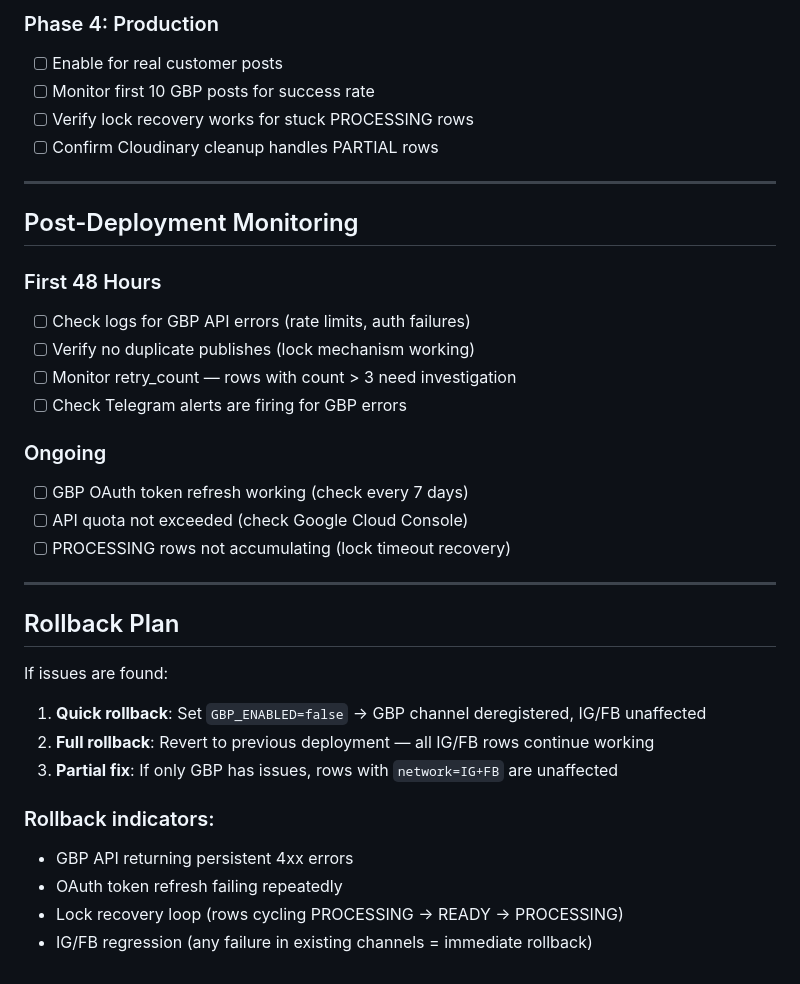
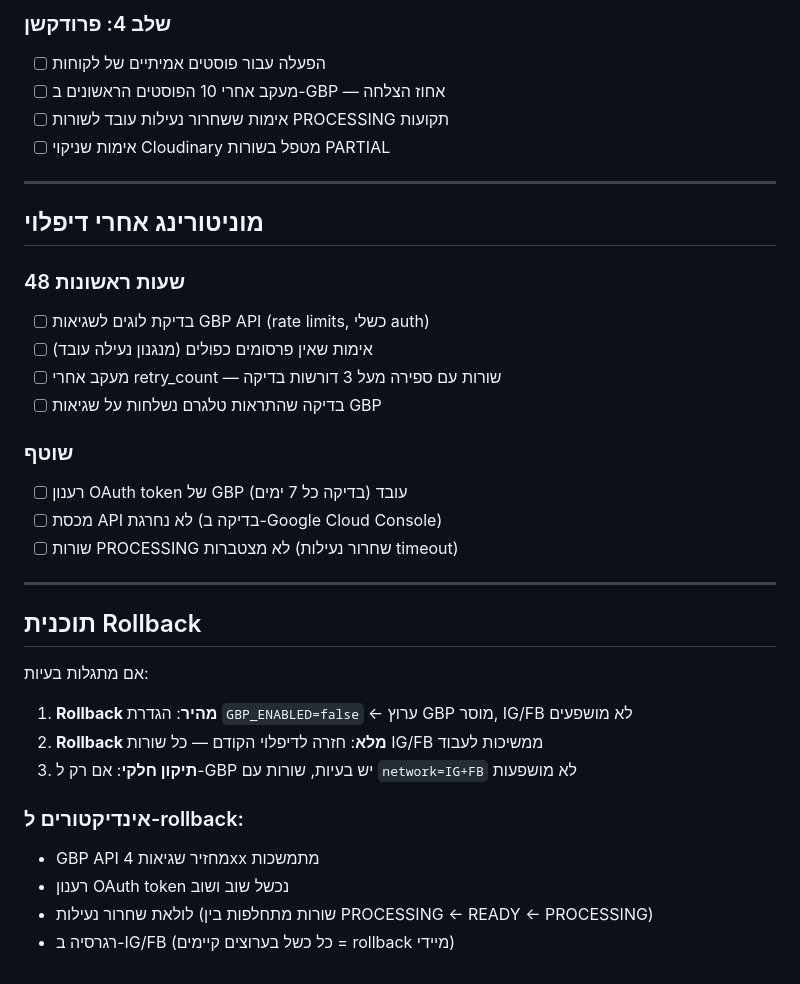
Before and after one commit to amirbiron/multi-channel-publisher, a Markdown page: DEPLOYMENT_CHECKLIST.md, the part around one of its changes. Drawn GitHub-style.

```diff
--- a/DEPLOYMENT_CHECKLIST.md
+++ b/DEPLOYMENT_CHECKLIST.md
@@ -58,37 +58,37 @@
 
-### Phase 4: Production
-- [ ] Enable for real customer posts
-- [ ] Monitor first 10 GBP posts for success rate
-- [ ] Verify lock recovery works for stuck PROCESSING rows
-- [ ] Confirm Cloudinary cleanup handles PARTIAL rows
+### שלב 4: פרודקשן
+- [ ] הפעלה עבור פוסטים אמיתיים של לקוחות
+- [ ] מעקב אחרי 10 הפוסטים הראשונים ב-GBP — אחוז הצלחה
+- [ ] אימות ששחרור נעילות עובד לשורות PROCESSING תקועות
+- [ ] אימות שניקוי Cloudinary מטפל בשורות PARTIAL
 
 ---
 
-## Post-Deployment Monitoring
+## מוניטורינג אחרי דיפלוי
 
-### First 48 Hours
-- [ ] Check logs for GBP API errors (rate limits, auth failures)
-- [ ] Verify no duplicate publishes (lock mechanism working)
-- [ ] Monitor retry_count — rows with count > 3 need investigation
-- [ ] Check Telegram alerts are firing for GBP errors
+### 48 שעות ראשונות
+- [ ] בדיקת לוגים לשגיאות GBP API (rate limits, כשלי auth)
+- [ ] אימות שאין פרסומים כפולים (מנגנון נעילה עובד)
+- [ ] מעקב אחרי retry_count — שורות עם ספירה מעל 3 דורשות בדיקה
+- [ ] בדיקה שהתראות טלגרם נשלחות על שגיאות GBP
 
-### Ongoing
-- [ ] GBP OAuth token refresh working (check every 7 days)
-- [ ] API quota not exceeded (check Google Cloud Console)
-- [ ] PROCESSING rows not accumulating (lock timeout recovery)
+### שוטף
+- [ ] רענון OAuth token של GBP עובד (בדיקה כל 7 ימים)
+- [ ] מכסת API לא נחרגת (בדיקה ב-Google Cloud Console)
+- [ ] שורות PROCESSING לא מצטברות (שחרור נעילות timeout)
 
 ---
 
-## Rollback Plan
+## תוכנית Rollback
 
-If issues are found:
+אם מתגלות בעיות:
 
-1. **Quick rollback**: Set `GBP_ENABLED=false` → GBP channel deregistered, IG/FB unaffected
-2. **Full rollback**: Revert to previous deployment — all IG/FB rows continue working
-3. **Partial fix**: If only GBP has issues, rows with `network=IG+FB` are unaffected
+1. **Rollback מהיר**: הגדרת `GBP_ENABLED=false` ← ערוץ GBP מוסר, IG/FB לא מושפעים
+2. **Rollback מלא**: חזרה לדיפלוי הקודם — כל שורות IG/FB ממשיכות לעבוד
+3. **תיקון חלקי**: אם רק ל-GBP יש בעיות, שורות עם `network=IG+FB` לא מושפעות
 
-### Rollback indicators:
-- GBP API returning persistent 4xx errors
-- OAuth token refresh failing repeatedly
-- Lock recovery loop (rows cycling PROCESSING → READY → PROCESSING)
-- IG/FB regression (any failure in existing channels = immediate rollback)
+### אינדיקטורים ל-rollback:
+- GBP API מחזיר שגיאות 4xx מתמשכות
+- רענון OAuth token נכשל שוב ושוב
+- לולאת שחרור נעילות (שורות מתחלפות בין PROCESSING ← READY ← PROCESSING)
+- רגרסיה ב-IG/FB (כל כשל בערוצים קיימים = rollback מיידי)
```
Also changed, not shown: other parts of DEPLOYMENT_CHECKLIST.md (+45 -45 lines).
